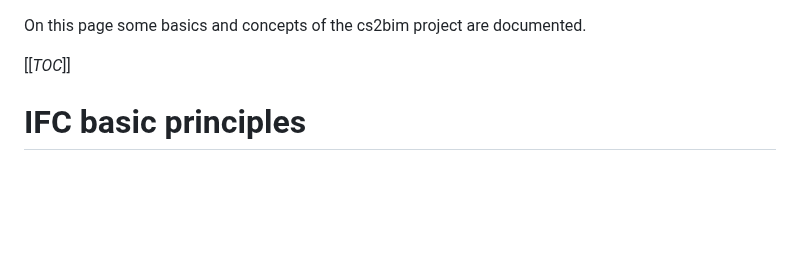
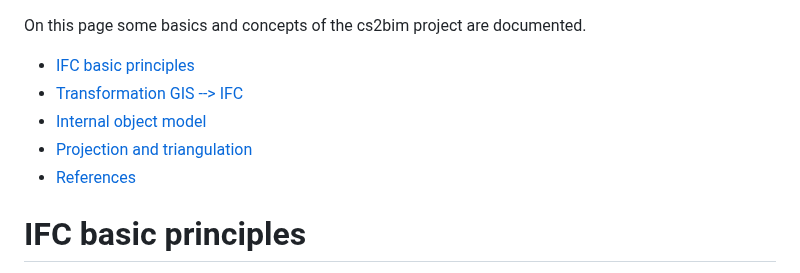
Before and after one commit to idibau/cs2bim, a Markdown page: concepts.md, the part around the change. Rendered like a GitHub page; blank space fills up the shorter version.

```diff
--- a/concepts.md
+++ b/concepts.md
@@ -1,6 +1,10 @@
 On this page some basics and concepts of the cs2bim project are documented.
 
-[[_TOC_]]
+- [IFC basic principles](#ifc-basic-principles)
+- [Transformation GIS --> IFC](#transformation-gis--->-ifc)
+- [Internal object model](#internal-object-model)
+- [Projection and triangulation](#projection-and-triangulation)
+- [References](#references)
 
 
 # IFC basic principles
```
Also changed, not shown: README.md (+0 -2 lines).
